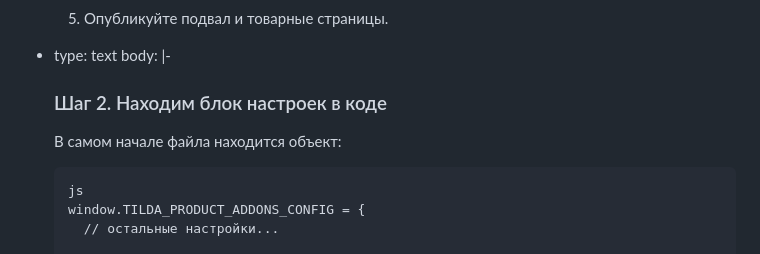
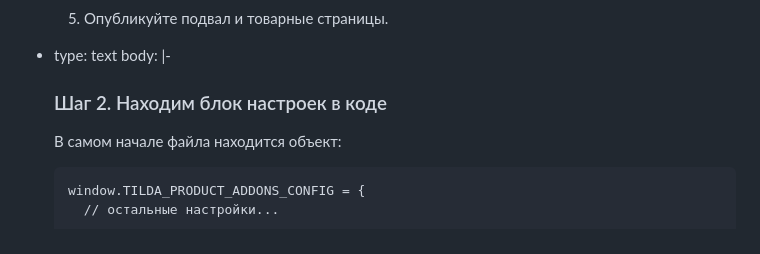
Before and after one commit to Nefedorb/evgenbond-site, a Markdown page: content/blog/2026-06-13-.md, the part around the change. Rendered like a GitHub page.

Commit message:
Update content/blog/2026-06-13-.md (via Pages CMS)

````diff
--- a/content/blog/2026-06-13-.md
+++ b/content/blog/2026-06-13-.md
@@ -170,7 +170,6 @@ blocks:
       В самом начале файла находится объект:
 
       ```
-      js
       window.TILDA_PRODUCT_ADDONS_CONFIG = {
         // остальные настройки...
 
````
